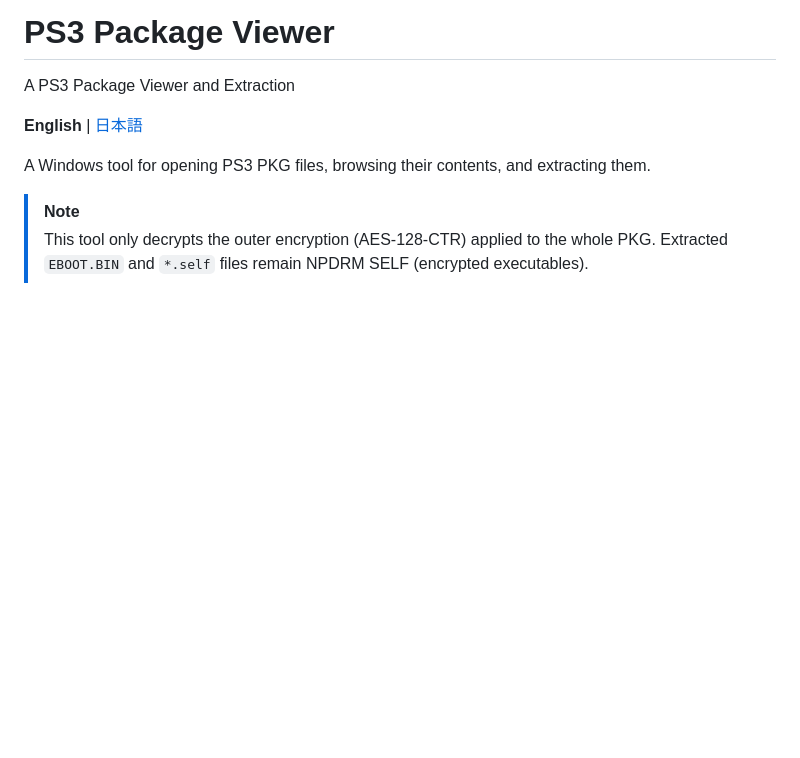
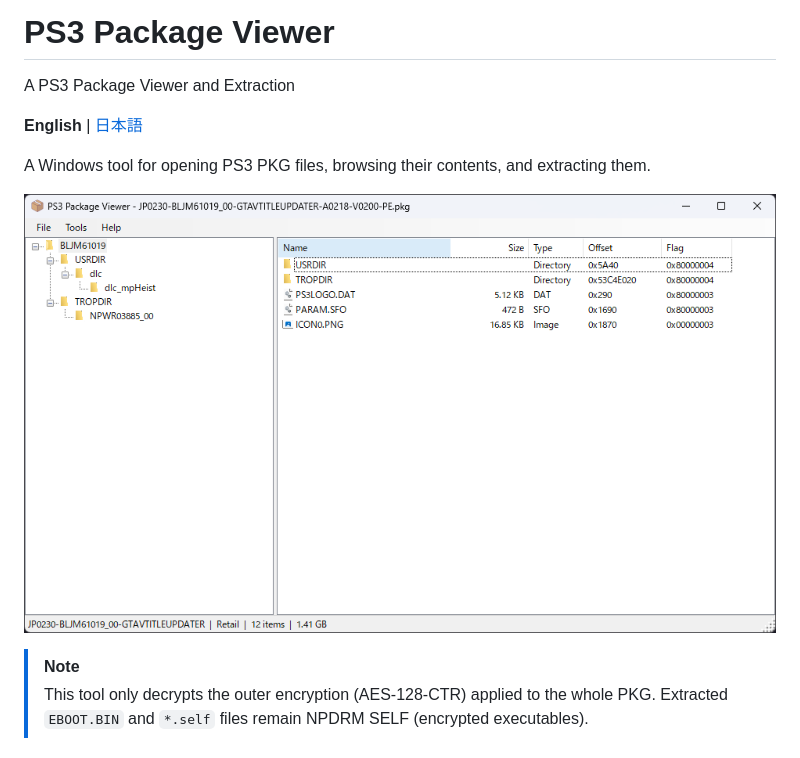
Before and after one commit to coreizer/PackageViewer, a Markdown page: README.md, the part around the change. Drawn GitHub-style; pictures changed too: docs/main.png (added); blank space fills up the shorter version.

```diff
--- a/README.md
+++ b/README.md
@@ -5,6 +5,8 @@ A PS3 Package Viewer and Extraction
 **English** | [日本語](README.ja.md)
 
 A Windows tool for opening PS3 PKG files, browsing their contents, and extracting them.
+
+![PS3 Package Viewer](docs/main.png)
 
 > [!NOTE]
 > This tool only decrypts the outer encryption (AES-128-CTR) applied to the whole PKG.
```
Also changed, not shown: README.ja.md (+2 -0 lines), 2 other files.
